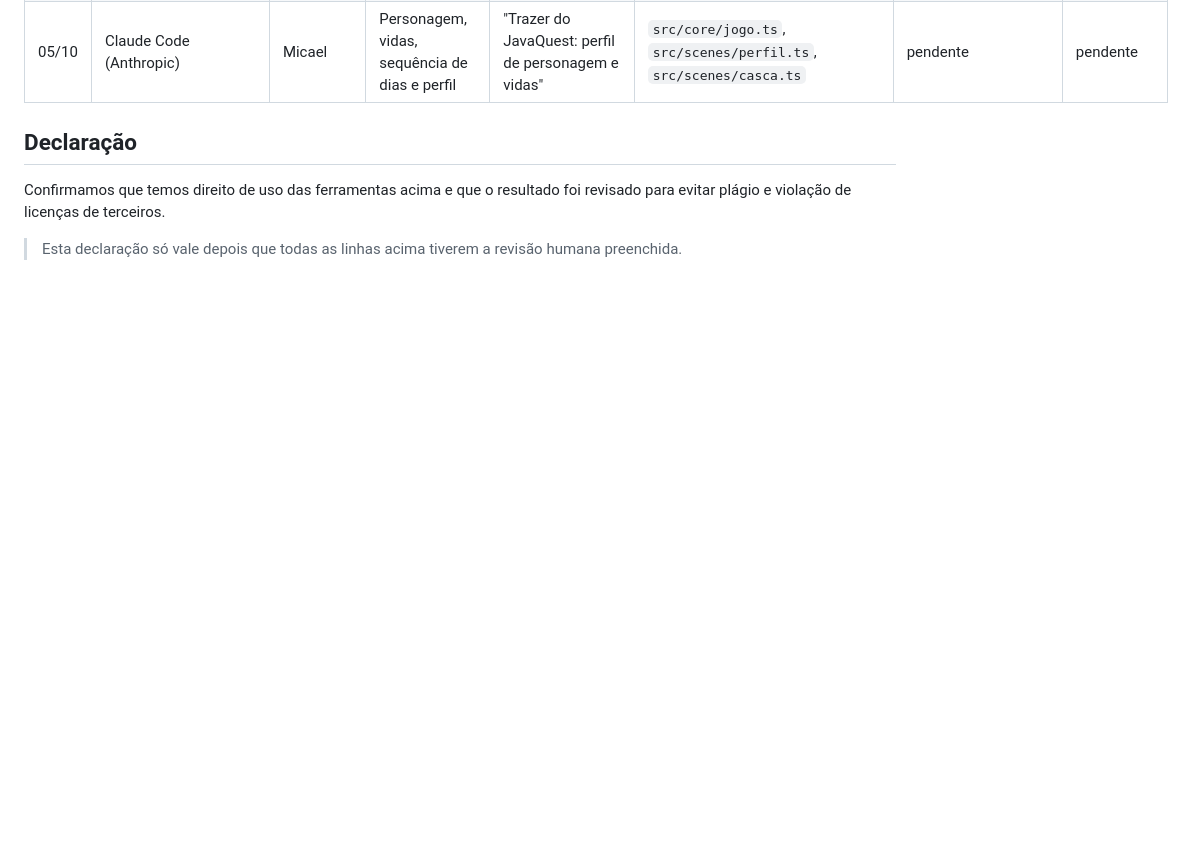
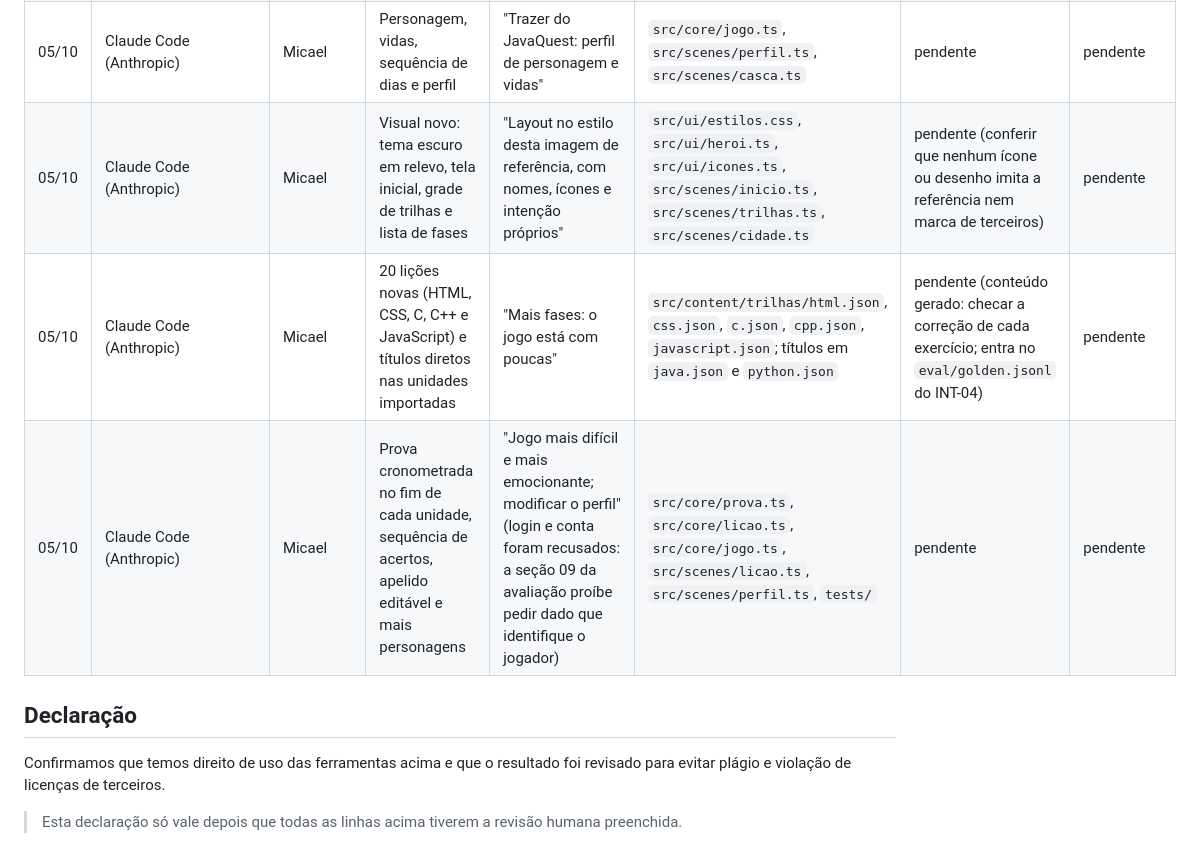
Before and after one commit to micaelsd07/byte-e-bolso, a Markdown page: AI-USAGE.md, the part around the change. GitHub-like rendering; blank space fills up the shorter version.

Commit message:
docs: registra o layout novo, as lições novas e a referência visual
Co-Authored-By: Claude Opus 5.5 <noreply@anthropic.com>

```diff
--- a/AI-USAGE.md
+++ b/AI-USAGE.md
@@ -17,6 +17,9 @@ A coluna **Revisão humana** só é preenchida por quem revisou, dizendo o que c
 | 05/10 | Claude Code (Anthropic) | Micael | Trilhas por linguagem e lições (unidade Fundamentos) | "Duolingo de programação: escolher a linguagem, lições com resumo e exercícios" | `src/core/licao.ts`, `src/scenes/licao.ts`, `src/content/trilhas/*.json` (unidade 1) | pendente (revisar a correção de cada exercício) | pendente |
 | 05/10 | Google AI Studio (projeto JavaQuest/CodeQuest do squad) + Claude Code | Micael | Fases de dificuldade fácil, média e difícil | Conteúdo do JavaQuest convertido por script em lições; parte dos exercícios foi derivada automaticamente das explicações e dos erros comuns | `src/content/trilhas/*.json` (unidades 2 em diante), conversor em `Downloads/javaquest/importar-para-byte-e-bolso.mts` | pendente (conteúdo gerado: exige checagem de fatos e o `eval/golden.jsonl` pedido no INT-04) | pendente |
 | 05/10 | Claude Code (Anthropic) | Micael | Personagem, vidas, sequência de dias e perfil | "Trazer do JavaQuest: perfil de personagem e vidas" | `src/core/jogo.ts`, `src/scenes/perfil.ts`, `src/scenes/casca.ts` | pendente | pendente |
+| 05/10 | Claude Code (Anthropic) | Micael | Visual novo: tema escuro em relevo, tela inicial, grade de trilhas e lista de fases | "Layout no estilo desta imagem de referência, com nomes, ícones e intenção próprios" | `src/ui/estilos.css`, `src/ui/heroi.ts`, `src/ui/icones.ts`, `src/scenes/inicio.ts`, `src/scenes/trilhas.ts`, `src/scenes/cidade.ts` | pendente (conferir que nenhum ícone ou desenho imita a referência nem marca de terceiros) | pendente |
+| 05/10 | Claude Code (Anthropic) | Micael | 20 lições novas (HTML, CSS, C, C++ e JavaScript) e títulos diretos nas unidades importadas | "Mais fases: o jogo está com poucas" | `src/content/trilhas/html.json`, `css.json`, `c.json`, `cpp.json`, `javascript.json`; títulos em `java.json` e `python.json` | pendente (conteúdo gerado: checar a correção de cada exercício; entra no `eval/golden.jsonl` do INT-04) | pendente |
+| 05/10 | Claude Code (Anthropic) | Micael | Prova cronometrada no fim de cada unidade, sequência de acertos, apelido editável e mais personagens | "Jogo mais difícil e mais emocionante; modificar o perfil" (login e conta foram recusados: a seção 09 da avaliação proíbe pedir dado que identifique o jogador) | `src/core/prova.ts`, `src/core/licao.ts`, `src/core/jogo.ts`, `src/scenes/licao.ts`, `src/scenes/perfil.ts`, `tests/` | pendente | pendente |
 
 ## Declaração
 
```
Also changed, not shown: README.md (+2 -2 lines), THIRD_PARTY.md (+4 -0 lines).
